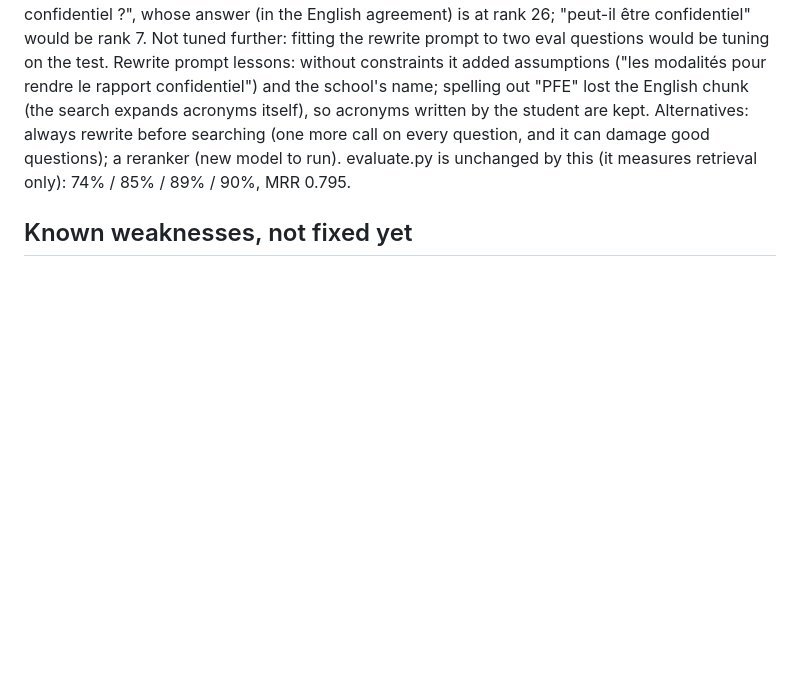
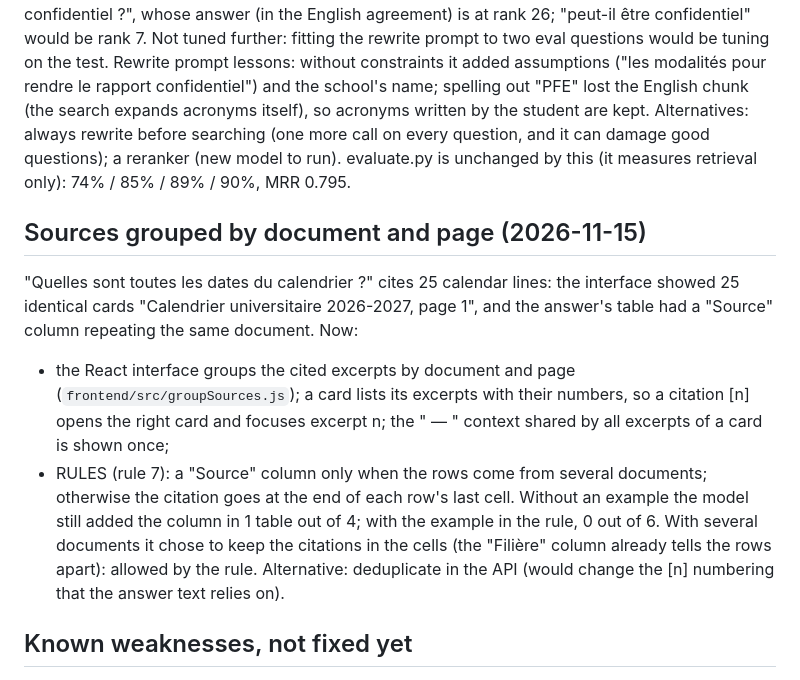
Before and after one commit to arijchabbouh/rag-assistant, a Markdown page: DECISIONS.md, the part around the change. Rendered like a GitHub page; blank space fills up the shorter version.

```diff
--- a/DECISIONS.md
+++ b/DECISIONS.md
@@ -125,6 +125,20 @@ Alternatives: always rewrite before searching (one more call on every question,
 questions); a reranker (new model to run).
 evaluate.py is unchanged by this (it measures retrieval only): 74% / 85% / 89% / 90%, MRR 0.795.
 
+## Sources grouped by document and page (2026-11-15)
+
+"Quelles sont toutes les dates du calendrier ?" cites 25 calendar lines: the interface showed 25 identical
+cards "Calendrier universitaire 2026-2027, page 1", and the answer's table had a "Source" column repeating
+the same document. Now:
+- the React interface groups the cited excerpts by document and page (`frontend/src/groupSources.js`); a
+  card lists its excerpts with their numbers, so a citation [n] opens the right card and focuses excerpt n;
+  the " — " context shared by all excerpts of a card is shown once;
+- RULES (rule 7): a "Source" column only when the rows come from several documents; otherwise the citation
+  goes at the end of each row's last cell. Without an example the model still added the column in 1 table
+  out of 4; with the example in the rule, 0 out of 6. With several documents it chose to keep the citations
+  in the cells (the "Filière" column already tells the rows apart): allowed by the rule.
+Alternative: deduplicate in the API (would change the [n] numbering that the answer text relies on).
+
 ## Known weaknesses, not fixed yet
 
 - A "list everything" question sees 25 chunks: "quelles sont toutes les dates du calendrier" returns 25
```
Also changed, not shown: README.md (+6 -3 lines), results.md (+1 -0 lines), docs/screenshot.png, 5 other files.
